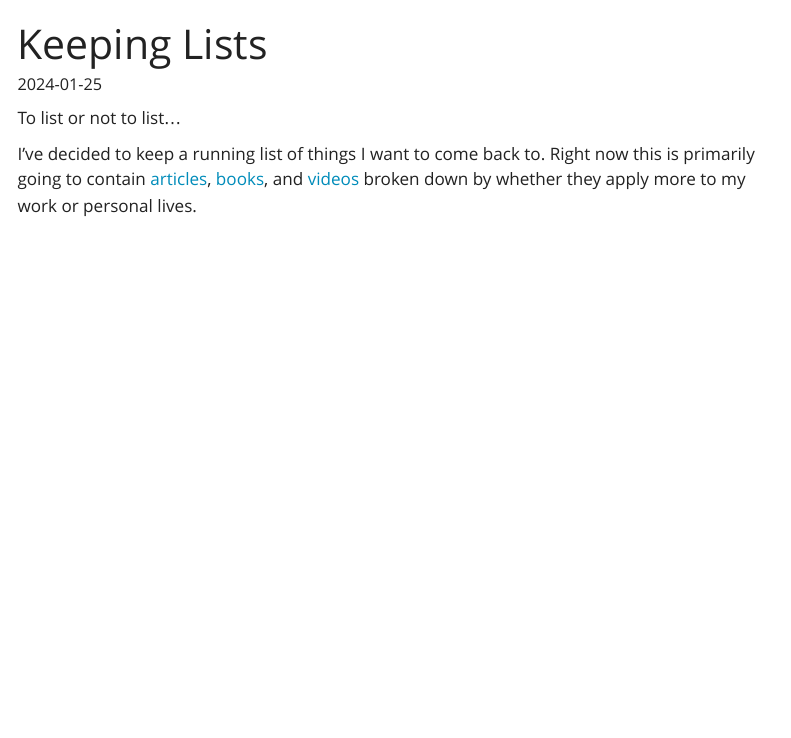
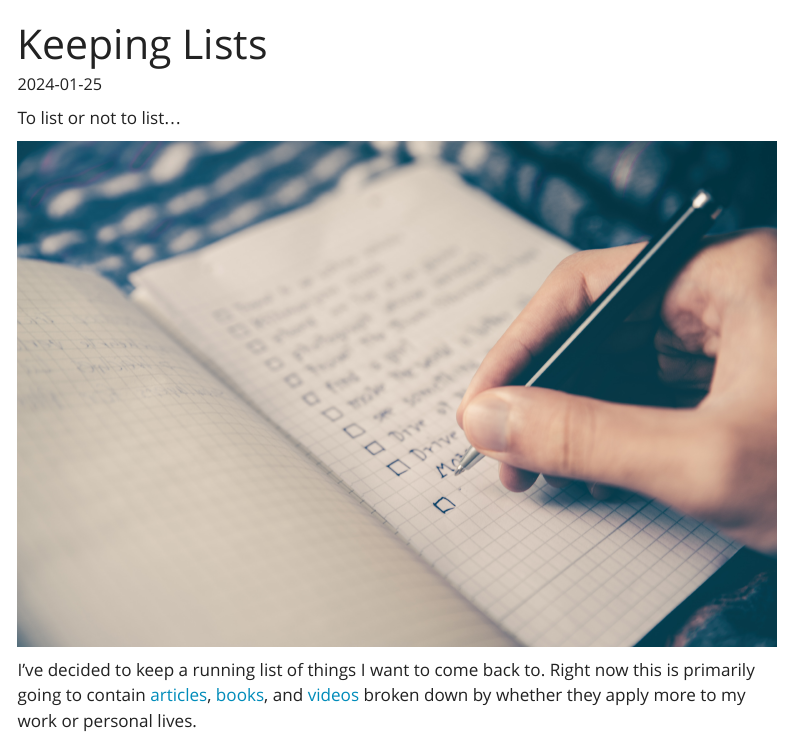
Before and after one commit to DAboaba/shokunin, a Quarto document (posts/about_lists/index.qmd): the page in a window 1100 px wide, from its top. Rendered offline with R 4.5, knitr and Pandoc in place of Quarto, with nearby package versions; menus at the side of the page are left out.

Commit message:
Update posts

```diff
--- a/posts/about_lists/index.qmd
+++ b/posts/about_lists/index.qmd
@@ -2,7 +2,7 @@
 title: "Keeping Lists"
 date: "2024-01-25"
 categories: [news, lists]
-image: "image.png"
+image: "glenn-carstens-peters-RLw-UC03Gwc-unsplash.jpg"
 citation: false
 ---
 
--- a/posts/about_shokunin/index.qmd
+++ b/posts/about_shokunin/index.qmd
@@ -4,13 +4,15 @@ subtitle: "Notes on shokunin"
 date: "2024-01-24"
 categories: [shokunin]
 description: "All I wanted to do is make better sushi ..."
-image: "image.jpg"
+image: "airam-dato-on-zFRn0okB5aw-unsplash.jpg"
 citation: false
 ---
 
 ::: {.callout-note appearance="minimal"}
 “All I want to do is make better sushi … I do the same thing over and over improving bit by bit. There is always a yearning to achieve more … I don’t think I’ve achieved perfection. But I feel ecstatic all day. I love making sushi. That’s the spirit of the Shokunin”
 :::
+
+[![Photo by Airam Dato-on on Unsplash](airam-dato-on-zFRn0okB5aw-unsplash.jpg){fig-align="center" width="667"}](https://unsplash.com/photos/a-piece-of-sushi-on-a-black-plate-on-a-wooden-table-zFRn0okB5aw?utm_content=creditCopyText&utm_medium=referral&utm_source=unsplash)
 
 I first came across the term ’shokunin’ while watching [Midnight Asia](https://www.google.com/url?sa=t&rct=j&q=&esrc=s&source=web&cd=&cad=rja&uact=8&ved=2ahUKEwiq9Y6Jy_aDAxUeCTQIHfvLCssQFnoECFMQAQ&url=https%3A%2F%2Fwww.netflix.com%2Ftitle%2F81134160&usg=AOvVaw32hLs-4IhkC_KP3jTbcrgG&opi=89978449) — a Netflix docuseries about the nightlife of six east asian cities. In the Tokyo episode, we meet Rogerio, co-founder of one of Asia’s 50 best bars, who shares a profound insight: “To master your craft, you need to master yourself. In Japan there is a strong culture of shokunin … a person that is always pursuing to better his craft”.
 
--- a/posts/future_ideas/index.qmd
+++ b/posts/future_ideas/index.qmd
@@ -2,10 +2,12 @@
 title: "Ideas"
 date: "2024-01-26"
 categories: [news, lists, ideas]
-image: "image.png"
+image: "patrick-tomasso-1NTFSnV-KLs-unsplash.jpg"
 description: "An exercise in expectation management"
 citation: false
 ---
+
+[![Photo by Patrick Tomasso on Unsplash](patrick-tomasso-1NTFSnV-KLs-unsplash.jpg){fig-align="center" width="3767"}](https://unsplash.com/photos/lighted-vintage-light-bulbs-1NTFSnV-KLs?utm_content=creditCopyText&utm_medium=referral&utm_source=unsplash)
 
 In a [previous post](../about_lists/index.qmd) I discussed keeping running lists of resources I want to come back to. In addition to these, I've decided to also keep a list of [future ideas](../../lists/ideas/index.qmd) for shokunin. Although I initially balked at the idea of posting my unfinished plans, I really do want shokunin to be a "place" where I can cultivate, refine, and share my interconnected thoughts and ideas.[^1] While I think I can cultivate and share my musings already, I think showing the process of refining an initial idea can only be done by showing different ideas at different stages of development. Additionally, I think keeping a list of future ideas can also act as an easy commitment device[^2].
 
```
Also changed, not shown: posts/about_lists/glenn-carstens-peters-RLw-UC03Gwc-unsplash.jpg (added), posts/future_ideas/patrick-tomasso-1NTFSnV-KLs-unsplash.jpg (added), posts/about_lists/index.qmd (2 more changed lines), 1 other file.
